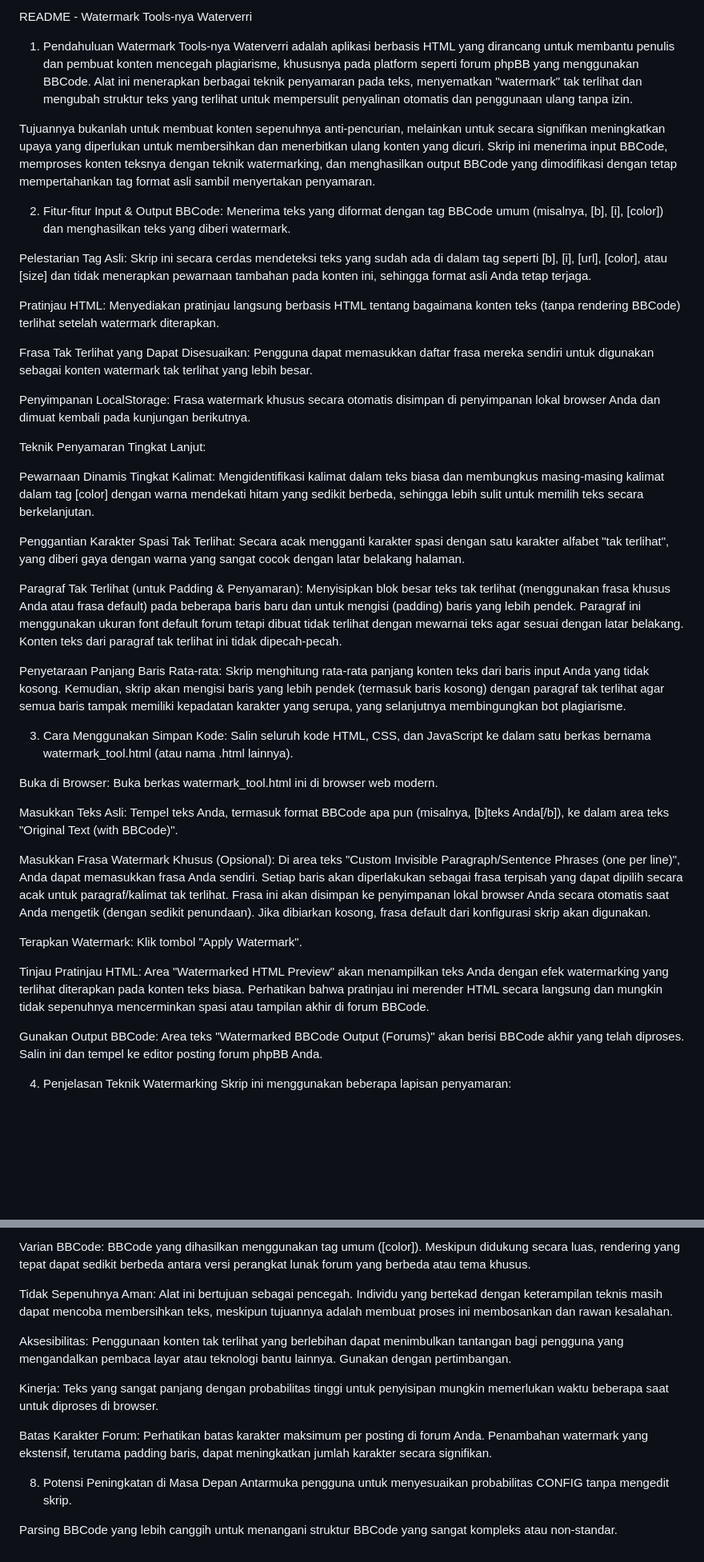
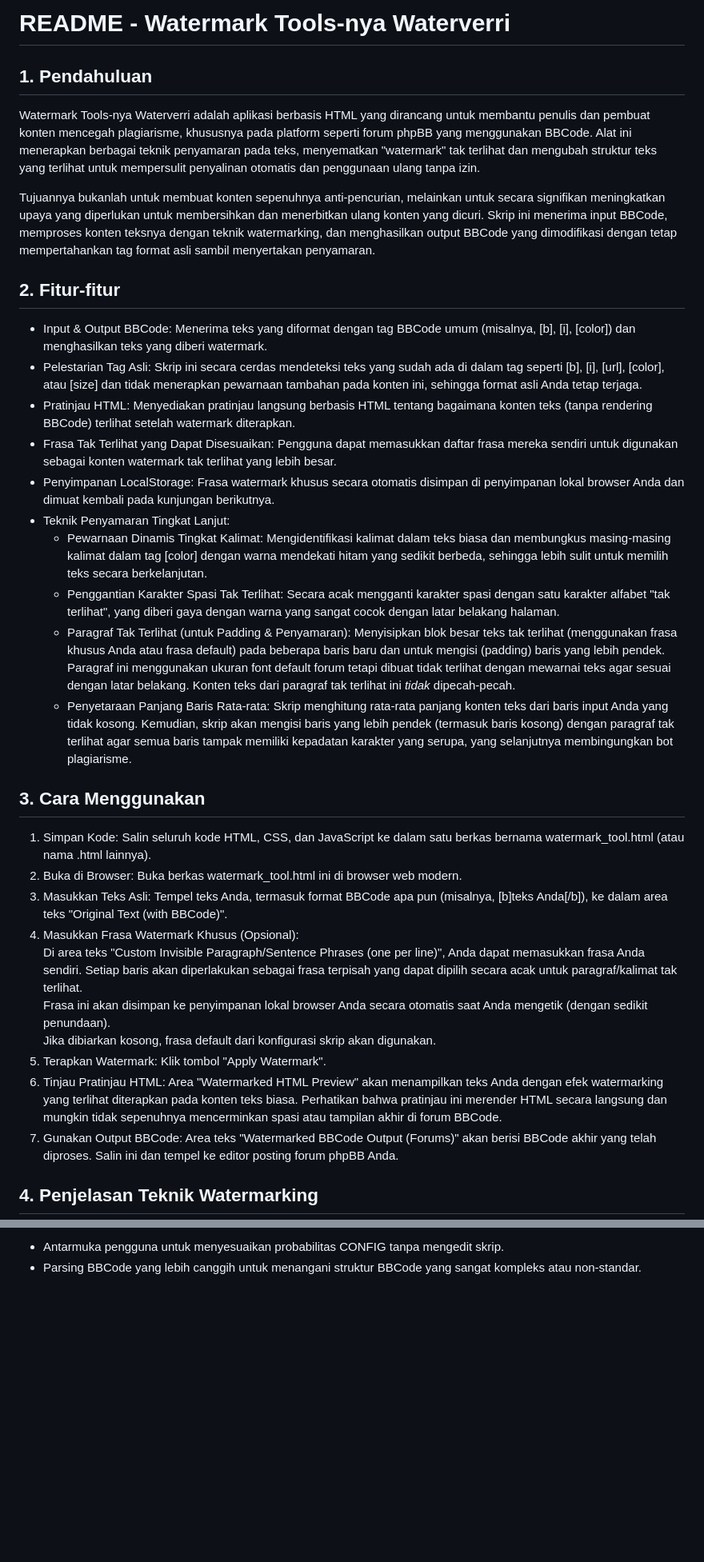
Before and after one commit to waterverri/waterverri.github.io, a Markdown page: README.md, 2 parts joined by grey strips. Shown at 80% size. Rendered like a GitHub page; blank space fills up the shorter version.

```diff
--- a/README.md
+++ b/README.md
@@ -1,48 +1,38 @@
-README - Watermark Tools-nya Waterverri
-1. Pendahuluan
+# **README \- Watermark Tools-nya Waterverri**
+
+## **1\. Pendahuluan**
+
 Watermark Tools-nya Waterverri adalah aplikasi berbasis HTML yang dirancang untuk membantu penulis dan pembuat konten mencegah plagiarisme, khususnya pada platform seperti forum phpBB yang menggunakan BBCode. Alat ini menerapkan berbagai teknik penyamaran pada teks, menyematkan "watermark" tak terlihat dan mengubah struktur teks yang terlihat untuk mempersulit penyalinan otomatis dan penggunaan ulang tanpa izin.
 
 Tujuannya bukanlah untuk membuat konten sepenuhnya anti-pencurian, melainkan untuk secara signifikan meningkatkan upaya yang diperlukan untuk membersihkan dan menerbitkan ulang konten yang dicuri. Skrip ini menerima input BBCode, memproses konten teksnya dengan teknik watermarking, dan menghasilkan output BBCode yang dimodifikasi dengan tetap mempertahankan tag format asli sambil menyertakan penyamaran.
 
-2. Fitur-fitur
-Input & Output BBCode: Menerima teks yang diformat dengan tag BBCode umum (misalnya, [b], [i], [color]) dan menghasilkan teks yang diberi watermark.
+## **2\. Fitur-fitur**
 
-Pelestarian Tag Asli: Skrip ini secara cerdas mendeteksi teks yang sudah ada di dalam tag seperti [b], [i], [url], [color], atau [size] dan tidak menerapkan pewarnaan tambahan pada konten ini, sehingga format asli Anda tetap terjaga.
+* Input & Output BBCode: Menerima teks yang diformat dengan tag BBCode umum (misalnya, \[b\], \[i\], \[color\]) dan menghasilkan teks yang diberi watermark.
+* Pelestarian Tag Asli: Skrip ini secara cerdas mendeteksi teks yang sudah ada di dalam tag seperti \[b\], \[i\], \[url\], \[color\], atau \[size\] dan tidak menerapkan pewarnaan tambahan pada konten ini, sehingga format asli Anda tetap terjaga.
+* Pratinjau HTML: Menyediakan pratinjau langsung berbasis HTML tentang bagaimana konten teks (tanpa rendering BBCode) terlihat setelah watermark diterapkan.
+* Frasa Tak Terlihat yang Dapat Disesuaikan: Pengguna dapat memasukkan daftar frasa mereka sendiri untuk digunakan sebagai konten watermark tak terlihat yang lebih besar.
+* Penyimpanan LocalStorage: Frasa watermark khusus secara otomatis disimpan di penyimpanan lokal browser Anda dan dimuat kembali pada kunjungan berikutnya.
+* Teknik Penyamaran Tingkat Lanjut:
+  * Pewarnaan Dinamis Tingkat Kalimat: Mengidentifikasi kalimat dalam teks biasa dan membungkus masing-masing kalimat dalam tag \[color\] dengan warna mendekati hitam yang sedikit berbeda, sehingga lebih sulit untuk memilih teks secara berkelanjutan.
+  * Penggantian Karakter Spasi Tak Terlihat: Secara acak mengganti karakter spasi dengan satu karakter alfabet "tak terlihat", yang diberi gaya dengan warna yang sangat cocok dengan latar belakang halaman.
+  * Paragraf Tak Terlihat (untuk Padding & Penyamaran): Menyisipkan blok besar teks tak terlihat (menggunakan frasa khusus Anda atau frasa default) pada beberapa baris baru dan untuk mengisi (padding) baris yang lebih pendek. Paragraf ini menggunakan ukuran font default forum tetapi dibuat tidak terlihat dengan mewarnai teks agar sesuai dengan latar belakang. Konten teks dari paragraf tak terlihat ini *tidak* dipecah-pecah.
+  * Penyetaraan Panjang Baris Rata-rata: Skrip menghitung rata-rata panjang konten teks dari baris input Anda yang tidak kosong. Kemudian, skrip akan mengisi baris yang lebih pendek (termasuk baris kosong) dengan paragraf tak terlihat agar semua baris tampak memiliki kepadatan karakter yang serupa, yang selanjutnya membingungkan bot plagiarisme.
 
-Pratinjau HTML: Menyediakan pratinjau langsung berbasis HTML tentang bagaimana konten teks (tanpa rendering BBCode) terlihat setelah watermark diterapkan.
+## **3\. Cara Menggunakan**
 
-Frasa Tak Terlihat yang Dapat Disesuaikan: Pengguna dapat memasukkan daftar frasa mereka sendiri untuk digunakan sebagai konten watermark tak terlihat yang lebih besar.
+1. Simpan Kode: Salin seluruh kode HTML, CSS, dan JavaScript ke dalam satu berkas bernama watermark\_tool.html (atau nama .html lainnya).
+2. Buka di Browser: Buka berkas watermark\_tool.html ini di browser web modern.
+3. Masukkan Teks Asli: Tempel teks Anda, termasuk format BBCode apa pun (misalnya, \[b\]teks Anda\[/b\]), ke dalam area teks "Original Text (with BBCode)".
+4. Masukkan Frasa Watermark Khusus (Opsional):
+   Di area teks "Custom Invisible Paragraph/Sentence Phrases (one per line)", Anda dapat memasukkan frasa Anda sendiri. Setiap baris akan diperlakukan sebagai frasa terpisah yang dapat dipilih secara acak untuk paragraf/kalimat tak terlihat.
+   Frasa ini akan disimpan ke penyimpanan lokal browser Anda secara otomatis saat Anda mengetik (dengan sedikit penundaan).
+   Jika dibiarkan kosong, frasa default dari konfigurasi skrip akan digunakan.
+5. Terapkan Watermark: Klik tombol "Apply Watermark".
+6. Tinjau Pratinjau HTML: Area "Watermarked HTML Preview" akan menampilkan teks Anda dengan efek watermarking yang terlihat diterapkan pada konten teks biasa. Perhatikan bahwa pratinjau ini merender HTML secara langsung dan mungkin tidak sepenuhnya mencerminkan spasi atau tampilan akhir di forum BBCode.
+7. Gunakan Output BBCode: Area teks "Watermarked BBCode Output (Forums)" akan berisi BBCode akhir yang telah diproses. Salin ini dan tempel ke editor posting forum phpBB Anda.
 
-Penyimpanan LocalStorage: Frasa watermark khusus secara otomatis disimpan di penyimpanan lokal browser Anda dan dimuat kembali pada kunjungan berikutnya.
+## **4\. Penjelasan Teknik Watermarking**
 
-Teknik Penyamaran Tingkat Lanjut:
-
-Pewarnaan Dinamis Tingkat Kalimat: Mengidentifikasi kalimat dalam teks biasa dan membungkus masing-masing kalimat dalam tag [color] dengan warna mendekati hitam yang sedikit berbeda, sehingga lebih sulit untuk memilih teks secara berkelanjutan.
-
-Penggantian Karakter Spasi Tak Terlihat: Secara acak mengganti karakter spasi dengan satu karakter alfabet "tak terlihat", yang diberi gaya dengan warna yang sangat cocok dengan latar belakang halaman.
-
-Paragraf Tak Terlihat (untuk Padding & Penyamaran): Menyisipkan blok besar teks tak terlihat (menggunakan frasa khusus Anda atau frasa default) pada beberapa baris baru dan untuk mengisi (padding) baris yang lebih pendek. Paragraf ini menggunakan ukuran font default forum tetapi dibuat tidak terlihat dengan mewarnai teks agar sesuai dengan latar belakang. Konten teks dari paragraf tak terlihat ini tidak dipecah-pecah.
-
-Penyetaraan Panjang Baris Rata-rata: Skrip menghitung rata-rata panjang konten teks dari baris input Anda yang tidak kosong. Kemudian, skrip akan mengisi baris yang lebih pendek (termasuk baris kosong) dengan paragraf tak terlihat agar semua baris tampak memiliki kepadatan karakter yang serupa, yang selanjutnya membingungkan bot plagiarisme.
-
-3. Cara Menggunakan
-Simpan Kode: Salin seluruh kode HTML, CSS, dan JavaScript ke dalam satu berkas bernama watermark_tool.html (atau nama .html lainnya).
-
-Buka di Browser: Buka berkas watermark_tool.html ini di browser web modern.
-
-Masukkan Teks Asli: Tempel teks Anda, termasuk format BBCode apa pun (misalnya, [b]teks Anda[/b]), ke dalam area teks "Original Text (with BBCode)".
-
-Masukkan Frasa Watermark Khusus (Opsional):
-Di area teks "Custom Invisible Paragraph/Sentence Phrases (one per line)", Anda dapat memasukkan frasa Anda sendiri. Setiap baris akan diperlakukan sebagai frasa terpisah yang dapat dipilih secara acak untuk paragraf/kalimat tak terlihat.
-Frasa ini akan disimpan ke penyimpanan lokal browser Anda secara otomatis saat Anda mengetik (dengan sedikit penundaan).
-Jika dibiarkan kosong, frasa default dari konfigurasi skrip akan digunakan.
-
-Terapkan Watermark: Klik tombol "Apply Watermark".
-
-Tinjau Pratinjau HTML: Area "Watermarked HTML Preview" akan menampilkan teks Anda dengan efek watermarking yang terlihat diterapkan pada konten teks biasa. Perhatikan bahwa pratinjau ini merender HTML secara langsung dan mungkin tidak sepenuhnya mencerminkan spasi atau tampilan akhir di forum BBCode.
-
-Gunakan Output BBCode: Area teks "Watermarked BBCode Output (Forums)" akan berisi BBCode akhir yang telah diproses. Salin ini dan tempel ke editor posting forum phpBB Anda.
-
-4. Penjelasan Teknik Watermarking
 Skrip ini menggunakan beberapa lapisan penyamaran:
 
@@ -112,14 +87,2 @@ Perbedaan Pratinjau HTML: Pratinjau HTML menunjukkan bagaimana konten dimodifika
-Varian BBCode: BBCode yang dihasilkan menggunakan tag umum ([color]). Meskipun didukung secara luas, rendering yang tepat dapat sedikit berbeda antara versi perangkat lunak forum yang berbeda atau tema khusus.
-
-Tidak Sepenuhnya Aman: Alat ini bertujuan sebagai pencegah. Individu yang bertekad dengan keterampilan teknis masih dapat mencoba membersihkan teks, meskipun tujuannya adalah membuat proses ini membosankan dan rawan kesalahan.
-
-Aksesibilitas: Penggunaan konten tak terlihat yang berlebihan dapat menimbulkan tantangan bagi pengguna yang mengandalkan pembaca layar atau teknologi bantu lainnya. Gunakan dengan pertimbangan.
-
-Kinerja: Teks yang sangat panjang dengan probabilitas tinggi untuk penyisipan mungkin memerlukan waktu beberapa saat untuk diproses di browser.
-
-Batas Karakter Forum: Perhatikan batas karakter maksimum per posting di forum Anda. Penambahan watermark yang ekstensif, terutama padding baris, dapat meningkatkan jumlah karakter secara signifikan.
-
-8. Potensi Peningkatan di Masa Depan
-Antarmuka pengguna untuk menyesuaikan probabilitas CONFIG tanpa mengedit skrip.
-
-Parsing BBCode yang lebih canggih untuk menangani struktur BBCode yang sangat kompleks atau non-standar.
+* Antarmuka pengguna untuk menyesuaikan probabilitas CONFIG tanpa mengedit skrip.
+* Parsing BBCode yang lebih canggih untuk menangani struktur BBCode yang sangat kompleks atau non-standar.
```
Also changed, not shown: other parts of README.md (+39 -54 lines).
